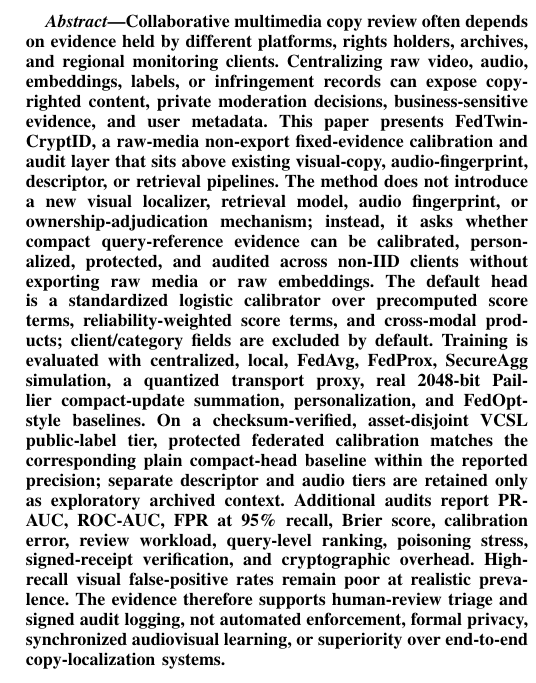
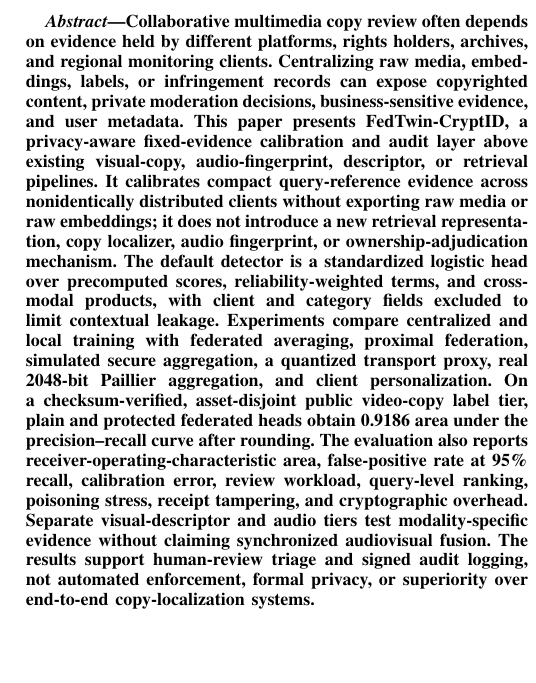
Before and after one commit to Devchandrasen/fedtwin-cryptid, a LaTeX paper (paper/main.tex): part of one column of page 1 of 10, cut so that both start at the same text, the shorter picture padded with empty space. Compiled offline with pdfLaTeX.

Commit message:
docs: make TMM abstract self-contained

```diff
--- a/paper/main.tex
+++ b/paper/main.tex
@@ -23,7 +23,7 @@
 \maketitle
 
 \begin{abstract}
-Collaborative multimedia copy review often depends on evidence held by different platforms, rights holders, archives, and regional monitoring clients. Centralizing raw video, audio, embeddings, labels, or infringement records can expose copyrighted content, private moderation decisions, business-sensitive evidence, and user metadata. This paper presents \ours, a raw-media non-export fixed-evidence calibration and audit layer that sits above existing visual-copy, audio-fingerprint, descriptor, or retrieval pipelines. The method does not introduce a new visual localizer, retrieval model, audio fingerprint, or ownership-adjudication mechanism; instead, it asks whether compact query-reference evidence can be calibrated, personalized, protected, and audited across non-IID clients without exporting raw media or raw embeddings. The default head is a standardized logistic calibrator over precomputed score terms, reliability-weighted score terms, and cross-modal products; client/category fields are excluded by default. Training is evaluated with centralized, local, FedAvg, FedProx, SecureAgg simulation, a quantized transport proxy, real 2048-bit Paillier compact-update summation, personalization, and FedOpt-style baselines. On a checksum-verified, asset-disjoint VCSL public-label tier, protected federated calibration matches the corresponding plain compact-head baseline within the reported precision; separate descriptor and audio tiers are retained only as exploratory archived context. Additional audits report PR-AUC, ROC-AUC, FPR at 95\% recall, Brier score, calibration error, review workload, query-level ranking, poisoning stress, signed-receipt verification, and cryptographic overhead. High-recall visual false-positive rates remain poor at realistic prevalence. The evidence therefore supports human-review triage and signed audit logging, not automated enforcement, formal privacy, synchronized audiovisual learning, or superiority over end-to-end copy-localization systems.
+Collaborative multimedia copy review often depends on evidence held by different platforms, rights holders, archives, and regional monitoring clients. Centralizing raw media, embeddings, labels, or infringement records can expose copyrighted content, private moderation decisions, business-sensitive evidence, and user metadata. This paper presents \ours, a privacy-aware fixed-evidence calibration and audit layer above existing visual-copy, audio-fingerprint, descriptor, or retrieval pipelines. It calibrates compact query-reference evidence across nonidentically distributed clients without exporting raw media or raw embeddings; it does not introduce a new retrieval representation, copy localizer, audio fingerprint, or ownership-adjudication mechanism. The default detector is a standardized logistic head over precomputed scores, reliability-weighted terms, and cross-modal products, with client and category fields excluded to limit contextual leakage. Experiments compare centralized and local training with federated averaging, proximal federation, simulated secure aggregation, a quantized transport proxy, real 2048-bit Paillier aggregation, and client personalization. On a checksum-verified, asset-disjoint public video-copy label tier, plain and protected federated heads obtain 0.9186 area under the precision--recall curve after rounding. The evaluation also reports receiver-operating-characteristic area, false-positive rate at 95\% recall, calibration error, review workload, query-level ranking, poisoning stress, receipt tampering, and cryptographic overhead. Separate visual-descriptor and audio tiers test modality-specific evidence without claiming synchronized audiovisual fusion. The results support human-review triage and signed audit logging, not automated enforcement, formal privacy, or superiority over end-to-end copy-localization systems.
 \end{abstract}
 
 \begin{IEEEkeywords}
```
